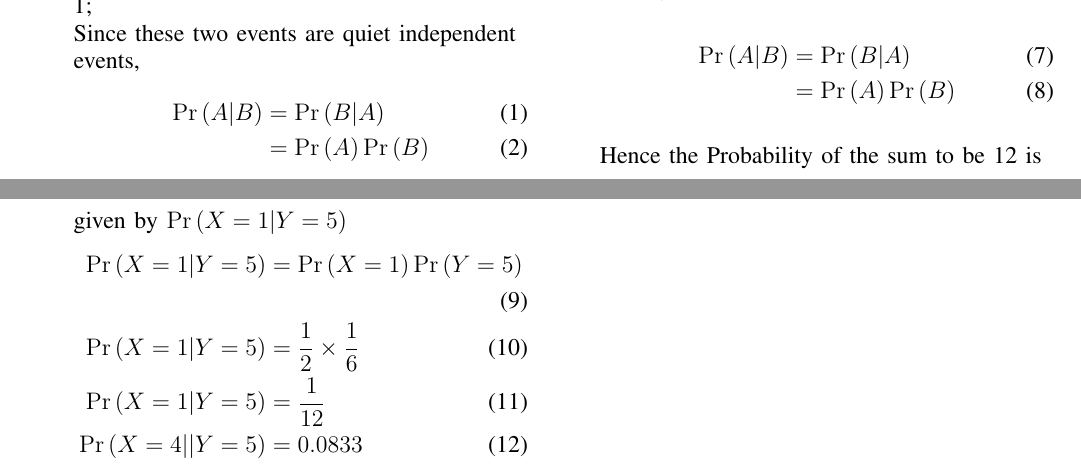
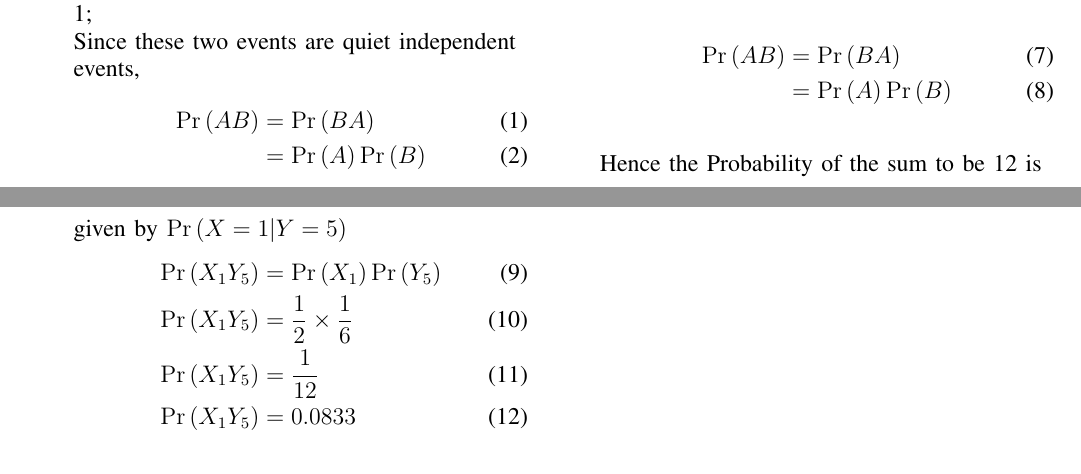
Before and after one commit to Hema-Sri-Ch/AI1110-Assignments, a LaTeX problem sheet (assignment-4/Assignment_4.tex): two parts of pages 1 and 2 of 2, joined at a grey line, cut so that both start at the same text. Compiled offline with pdfLaTeX.

Commit message:
Add files via upload

```diff
--- a/assignment-4/Assignment_4.tex
+++ b/assignment-4/Assignment_4.tex
@@ -197,7 +197,7 @@ The corresponding probabilities of each outcome is clearly given as followed in
 	Clearly this is possible only when coin shows up 1 and die shows up 2 i.e., X = 0 and Y = 1;\newline
 	Since these two events are quiet independent events,
 	\begin{align}
-		\pr{A|B} &= \pr{B|A}\\
+		\pr{AB} &= \pr{BA}\\
 		&= \pr{A} \pr{B}
 	\end{align}
 	Hence the Probability of the sum to be 3 is given by $\pr{X = 0 | Y = 2}$
@@ -212,15 +212,15 @@ The corresponding probabilities of each outcome is clearly given as followed in
 	Similarly this is possible only when coin shows up 6 and die shows up 6 i.e., X = 1 and Y = 5;\newline
 	Since these two events are quiet independent events,
 	\begin{align}
-		\pr{A|B} &= \pr{B|A}\\
+		\pr{AB} &= \pr{BA}\\
 		&= \pr{A} \pr{B}
 	\end{align}
 	Hence the Probability of the sum to be 12 is given by $\pr{X = 1 | Y = 5}$
 	\begin{align}
-		\pr{X=1 | Y = 5} &= \pr{X=1}\pr{Y=5} \\
-		\pr{X = 1 | Y = 5} &= \frac{1}{2} \times \frac{1}{6} \\
-		\pr{X = 1 | Y = 5} &= \frac{1}{12} \\
-		 \pr{X = 4 || Y = 5} &= 0.0833
+		\pr{X_1Y_5} &= \pr{X_1}\pr{Y_5} \\
+		\pr{X_1Y_5} &= \frac{1}{2} \times \frac{1}{6} \\
+		\pr{X_1Y_5} &= \frac{1}{12} \\
+		 \pr{X_1Y_5} &= 0.0833
 	\end{align}
 	Therefore the probability that the sum of the numbers that turn up is 12 = $\frac{1}{12}$ =  0.0833\newline
 \end{enumerate}
```
Also changed, not shown: assignment-4/Assignment_4.pdf, assignment-4/Assignment_4.tex (8 more changed lines).
